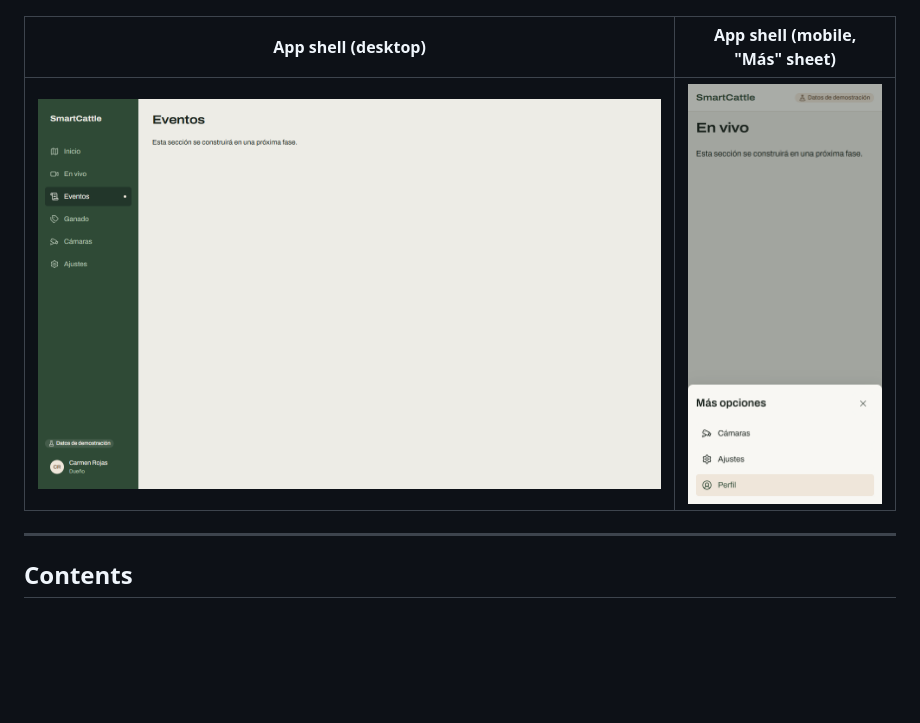
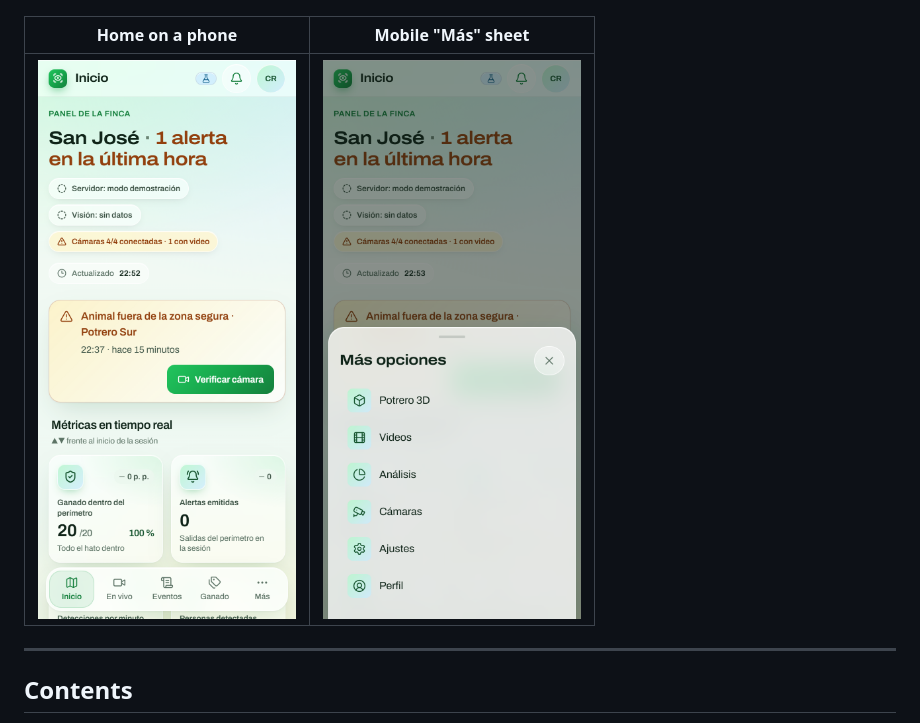
Before and after one commit to walterjojoa/FRONTED-SMARTCATTLE2.0, a Markdown page: README.md, the part around the change. Drawn GitHub-style; pictures changed too: docs/screenshots/app-shell-desktop.png (deleted), docs/screenshots/app-shell-mobile-more.png, docs/screenshots/dashboard-mobile.png (added); blank space fills up the shorter version.

Commit message:
docs(readme): show the mobile home and the glass navigation sheet

```diff
--- a/README.md
+++ b/README.md
@@ -12,9 +12,9 @@ This repository contains only the frontend. The REST API lives in the separate `
 |---|---|
 | ![Login with the dusk pasture photo and a glass form card](docs/screenshots/login-desktop.png) | ![Login screen on mobile](docs/screenshots/login-mobile.png) |
 
-| App shell (desktop) | App shell (mobile, "Más" sheet) |
+| Home on a phone | Mobile "Más" sheet |
 |---|---|
-| ![App shell with side rail](docs/screenshots/app-shell-desktop.png) | ![Mobile tab bar and sheet](docs/screenshots/app-shell-mobile-more.png) |
+| ![Home dashboard on a phone](docs/screenshots/dashboard-mobile.png) | ![Mobile tab bar and the glass "Más" sheet](docs/screenshots/app-shell-mobile-more.png) |
 
 ---
 
```
